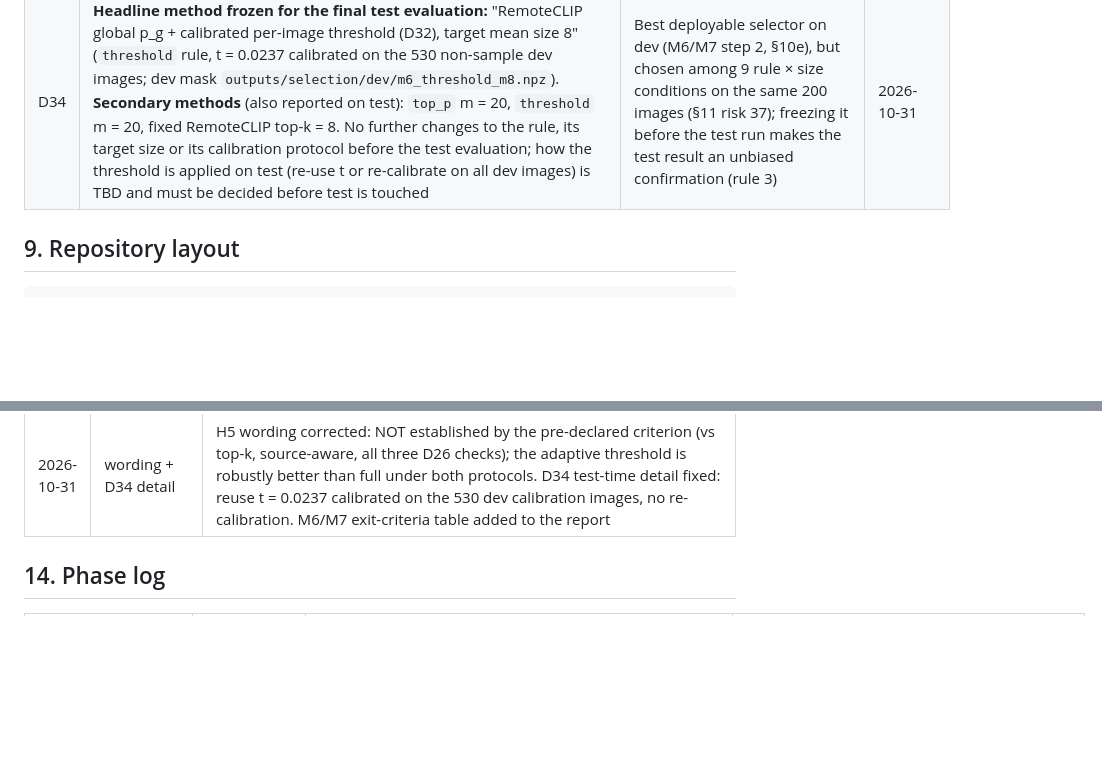
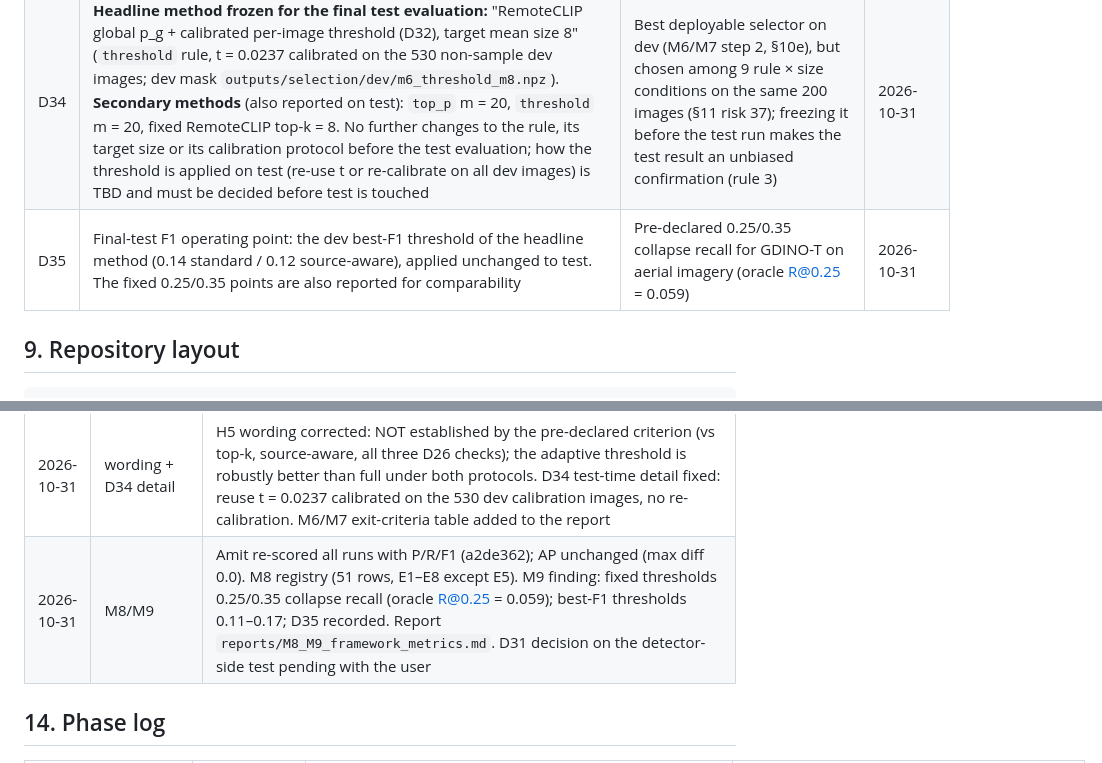
Before and after one commit to Himanshu-RG/Vision-Aerial-Imagery, a Markdown page: CONTEXT.md, 2 parts joined by grey strips. GitHub-like rendering; blank space fills up the shorter version.

Commit message:
M8/M9: framework + metrics report; operating-point finding; D35 F1 threshold for test

````diff
--- a/CONTEXT.md
+++ b/CONTEXT.md
@@ -290,6 +290,7 @@ Dependency chain: M0 → M2. M1 → M2 → M3 → M4 → M5 → M6 → M7 → M1
 | D32 | **M6/M7 calibration protocol** (fixed before results; `src/aerial_ovd/vocabulary/retention.py`, `scripts/m6_retention.py`). Signals: RemoteCLIP global probabilities p_g (softmax of logit_scale × cosine, D29) and crop-mean probabilities p_l (mean over the 13 crops of the 2×2 + 3×3 grids). Rules: `topk(k)`; `threshold(t)` (p_g ≥ t); `top_p(τ)` (smallest set with cumulative p_g ≥ τ); `retain(k_base = ⌈m/2⌉, d)` (top-k_base by p_g plus every class with p_l − p_g ≥ d); every rule keeps 1–40 classes. **Calibration set = the 530 dev images not in the 200-image detection sample; evaluation set = the 200-image sample (E0/M4/M5).** Each rule's single free parameter is set by bisection on the calibration set to a **target mean vocabulary size m ∈ {3, 8, 20}, never to a score**. Evaluation compares each rule with fixed top-k **at the same achieved mean size** (top-k curve interpolated over k = 1…40) plus a paired image bootstrap vs. top-k = m. Conformal-style check: threshold at the calibration quantile of p_g of present classes for target pair coverage 0.5 / 0.8 / 0.9. Test split untouched | Compares rules at matched size without tuning on the evaluation images; dev only (rule 3). The rule family and k_base = ⌈m/2⌉ were designed by us (§11 risk 35) | 2026-10-30 |
 | D33 | **`set:<name>` conditions** (`src/aerial_ovd/vocabulary/conditions.py` `vocabulary_for`; `scripts/run_detection.py`). A `set:` condition reads `outputs/selection/<split>/<name>.npz` like `sel:` (D24) but uses its **`selected` boolean mask** (N × 80, aligned with sorted category ids) instead of `scores`, so per-image vocabularies can vary in size. An empty mask or a missing name raises an error (no silent failure, rule 7). The M6/M7 masks `m6_{retain,threshold,top_p}_m{3,8,20}.npz` are committed detection inputs (meta records rule, parameter, target size, protocol D32, views file and views git commit) | Variable-size vocabularies (M6/M7) through the same committed-input mechanism as D24, so both machines use identical vocabularies | 2026-10-30 |
 | D34 | **Headline method frozen for the final test evaluation:** "RemoteCLIP global p_g + calibrated per-image threshold (D32), target mean size 8" (`threshold` rule, t = 0.0237 calibrated on the 530 non-sample dev images; dev mask `outputs/selection/dev/m6_threshold_m8.npz`). **Secondary methods** (also reported on test): `top_p` m = 20, `threshold` m = 20, fixed RemoteCLIP top-k = 8. No further changes to the rule, its target size or its calibration protocol before the test evaluation; how the threshold is applied on test (re-use t or re-calibrate on all dev images) is TBD and must be decided before test is touched | Best deployable selector on dev (M6/M7 step 2, §10e), but chosen among 9 rule × size conditions on the same 200 images (§11 risk 37); freezing it before the test run makes the test result an unbiased confirmation (rule 3) | 2026-10-31 |
+| D35 | Final-test F1 operating point: the dev best-F1 threshold of the headline method (0.14 standard / 0.12 source-aware), applied unchanged to test. The fixed 0.25/0.35 points are also reported for comparability | Pre-declared 0.25/0.35 collapse recall for GDINO-T on aerial imagery (oracle R@0.25 = 0.059) | 2026-10-31 |
 
 ## 9. Repository layout
 ```
@@ -721,6 +722,7 @@ Evaluation set (200 images); "vs top-k" = difference to top-k at the same achiev
 | 2026-10-30 | M6/M7 step 1 (on top of e0ae5a6; committed as `0f8e1b4`) | Context-keeper update from `reports/M6_M7_retention_budget.md`, `reports/generated/M6_retention_tables.md`, `outputs/metrics/m6_retention_dev/m6_metrics.json`, the `outputs/selection/dev/m6_*.npz` meta, `src/aerial_ovd/vocabulary/retention.py`, the uncommitted `conditions.py` / `run_detection.py` / `tests/test_selectors.py` diffs, `tests/test_retention.py`, `scripts/m6_retention.py`, `configs/experiments/m6_retention_detection.yaml`, `reports/PROJECT_OVERVIEW.md` §7.6 and the caller's notes (pytest 55; CPU smoke 1 image × 14 conditions ok). Header: M6/M7 🟡, next = M6/M7 detection on the RTX 5060. §4: tests 55. §6: H4 at selection level (retain helps at ~3 classes, +0.048 [+0.012, +0.084]; small-pair 0.071 → 0.190; n.s. at 8; worse at 20; detection pending); H5 NOT supported at selection level; conformal coverage 0.484 / 0.756 / 0.811; M6/M7 decision rule. §7: M6 🟡, M7 🟡, M8 `set:` conditions, M13 55 tests. §8: D32 (calibration protocol), D33 (`set:` conditions). §9: new config, module, script, outputs, report, generated tables. §10d (new). §11: risk 11 updated; risks 35 (rule design ours) and 36 (selection gains may not transfer to AP) added. §12: step 10 = M6/M7 step-2 runbook. §13/§14: placeholders replaced with `b1a8561` (M5 analysis) and `e0ae5a6` (D31) |
 | 2026-10-31 | M6/M7 complete (after 57384b4) (this commit) | Context-keeper update from `reports/M6_M7_retention_budget.md` (step 2 + caveats), `reports/generated/m6_retention_det_tables.md` and `_vs_{k3,k8,k20}.md`, `outputs/metrics/m6_retention_det-8febbe4deb4a{,_vs_k3,_vs_k8,_vs_k20}/` (`metrics.json` per-size AP50 checked; `run_config.json` GPU snapshot), `reports/PROJECT_OVERVIEW.md` §1 + §7.7, the uncommitted `scripts/report_run.py` diff, `scripts/evaluate_run.py` (`--tag`), the 57384b4 commit message, and the caller's phase summary. Header: M6 ✅, M7 ✅, next = M8–M9 incl. the D31 decision. §4: RTX 5060 pytest still unrecorded (57384b4). §6: H4 NOT supported at detection level; H5 SUPPORTED vs. `full` / partly vs. top-k (threshold m ≈ 8: 0.0550 std ×3.8 / 0.0707 src-aware ×2.5, robust under both protocols; +0.020–0.032 vs. top-k at m 8–20, fully robust only top_p m20 std); mechanism (large objects 0.088 → 0.128); D27 second instance; selection-among-conditions caveat; H6 M6 latency; gate status. §7: M6 ✅, M7 ✅, M8 `--tag`/`_vs_` tables, M9 D31 decision, next steps. §8: D34 (headline method frozen; secondary top_p m20, threshold m20, top-k 8). §9: new metrics dirs, generated tables, script options. §10d header; §10e (new) step-2 results. §11: risks 11, 27, 28, 34, 36 updated; risk 37 (headline chosen among 9 conditions) added. §12: step 10 done (pytest missing), step 9 includes M6/M7, new step 11 (M8–M9). §13/§14: `0f8e1b4` filled in; M6/M7 step-2 rows |
 | 2026-10-31 | wording + D34 detail | H5 wording corrected: NOT established by the pre-declared criterion (vs top-k, source-aware, all three D26 checks); the adaptive threshold is robustly better than full under both protocols. D34 test-time detail fixed: reuse t = 0.0237 calibrated on the 530 dev calibration images, no re-calibration. M6/M7 exit-criteria table added to the report |
+| 2026-10-31 | M8/M9 | Amit re-scored all runs with P/R/F1 (a2de362); AP unchanged (max diff 0.0). M8 registry (51 rows, E1–E8 except E5). M9 finding: fixed thresholds 0.25/0.35 collapse recall (oracle R@0.25 = 0.059); best-F1 thresholds 0.11–0.17; D35 recorded. Report `reports/M8_M9_framework_metrics.md`. D31 decision on the detector-side test pending with the user |
 
 ## 14. Phase log
 | Phase | Commit | Key commands | Outcome |
````
Also changed, not shown: reports/M8_M9_framework_metrics.md (added, +64 -0 lines).
